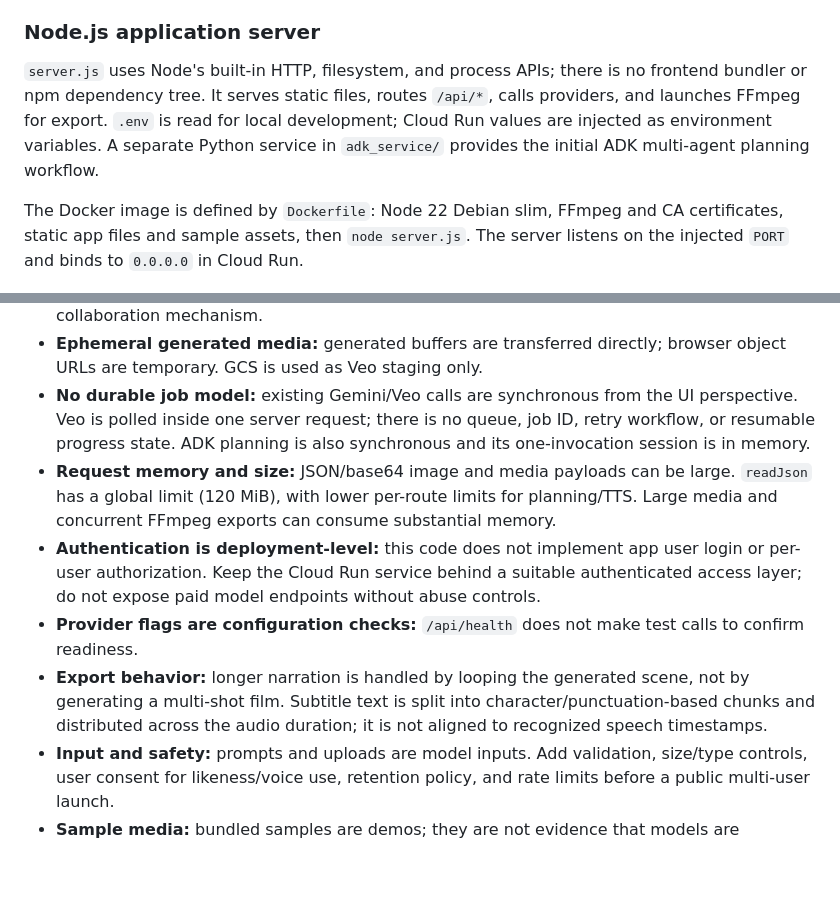
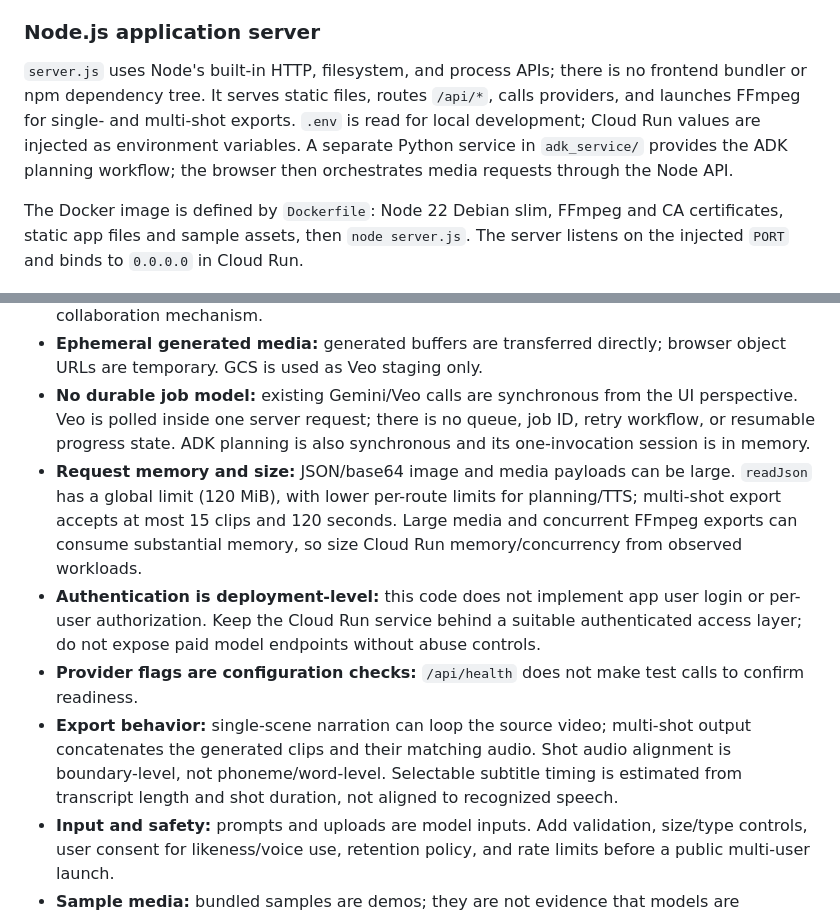
Before and after one commit to liwanghuan/video_agent, a Markdown page: PROJECT_ARCHITECTURE.md, 2 parts joined by grey strips. Rendered like a GitHub page; blank space fills up the shorter version.

```diff
--- a/PROJECT_ARCHITECTURE.md
+++ b/PROJECT_ARCHITECTURE.md
@@ -67,7 +70,7 @@ The ideas stage contains two substeps: an original idea (creator-editable) and t
 
 ### Node.js application server
 
-`server.js` uses Node's built-in HTTP, filesystem, and process APIs; there is no frontend bundler or npm dependency tree. It serves static files, routes `/api/*`, calls providers, and launches FFmpeg for export. `.env` is read for local development; Cloud Run values are injected as environment variables. A separate Python service in `adk_service/` provides the initial ADK multi-agent planning workflow.
+`server.js` uses Node's built-in HTTP, filesystem, and process APIs; there is no frontend bundler or npm dependency tree. It serves static files, routes `/api/*`, calls providers, and launches FFmpeg for single- and multi-shot exports. `.env` is read for local development; Cloud Run values are injected as environment variables. A separate Python service in `adk_service/` provides the ADK planning workflow; the browser then orchestrates media requests through the Node API.
 
 The Docker image is defined by `Dockerfile`: Node 22 Debian slim, FFmpeg and CA certificates, static app files and sample assets, then `node server.js`. The server listens on the injected `PORT` and binds to `0.0.0.0` in Cloud Run.
 
@@ -139,10 +143,10 @@ These are important current boundaries, not assumptions to build on:
 - **Browser-local drafts only:** `localStorage` is per-browser/device and not a backup or collaboration mechanism.
 - **Ephemeral generated media:** generated buffers are transferred directly; browser object URLs are temporary. GCS is used as Veo staging only.
 - **No durable job model:** existing Gemini/Veo calls are synchronous from the UI perspective. Veo is polled inside one server request; there is no queue, job ID, retry workflow, or resumable progress state. ADK planning is also synchronous and its one-invocation session is in memory.
-- **Request memory and size:** JSON/base64 image and media payloads can be large. `readJson` has a global limit (120 MiB), with lower per-route limits for planning/TTS. Large media and concurrent FFmpeg exports can consume substantial memory.
+- **Request memory and size:** JSON/base64 image and media payloads can be large. `readJson` has a global limit (120 MiB), with lower per-route limits for planning/TTS; multi-shot export accepts at most 15 clips and 120 seconds. Large media and concurrent FFmpeg exports can consume substantial memory, so size Cloud Run memory/concurrency from observed workloads.
 - **Authentication is deployment-level:** this code does not implement app user login or per-user authorization. Keep the Cloud Run service behind a suitable authenticated access layer; do not expose paid model endpoints without abuse controls.
 - **Provider flags are configuration checks:** `/api/health` does not make test calls to confirm readiness.
-- **Export behavior:** longer narration is handled by looping the generated scene, not by generating a multi-shot film. Subtitle text is split into character/punctuation-based chunks and distributed across the audio duration; it is not aligned to recognized speech timestamps.
+- **Export behavior:** single-scene narration can loop the source video; multi-shot output concatenates the generated clips and their matching audio. Shot audio alignment is boundary-level, not phoneme/word-level. Selectable subtitle timing is estimated from transcript length and shot duration, not aligned to recognized speech.
 - **Input and safety:** prompts and uploads are model inputs. Add validation, size/type controls, user consent for likeness/voice use, retention policy, and rate limits before a public multi-user launch.
 - **Sample media:** bundled samples are demos; they are not evidence that models are connected. Respect source/usage rights when replacing sample assets.
 
```
Also changed, not shown: other parts of PROJECT_ARCHITECTURE.md (+18 -14 lines), DEPLOY_GCLOUD.md (+11 -7 lines).
